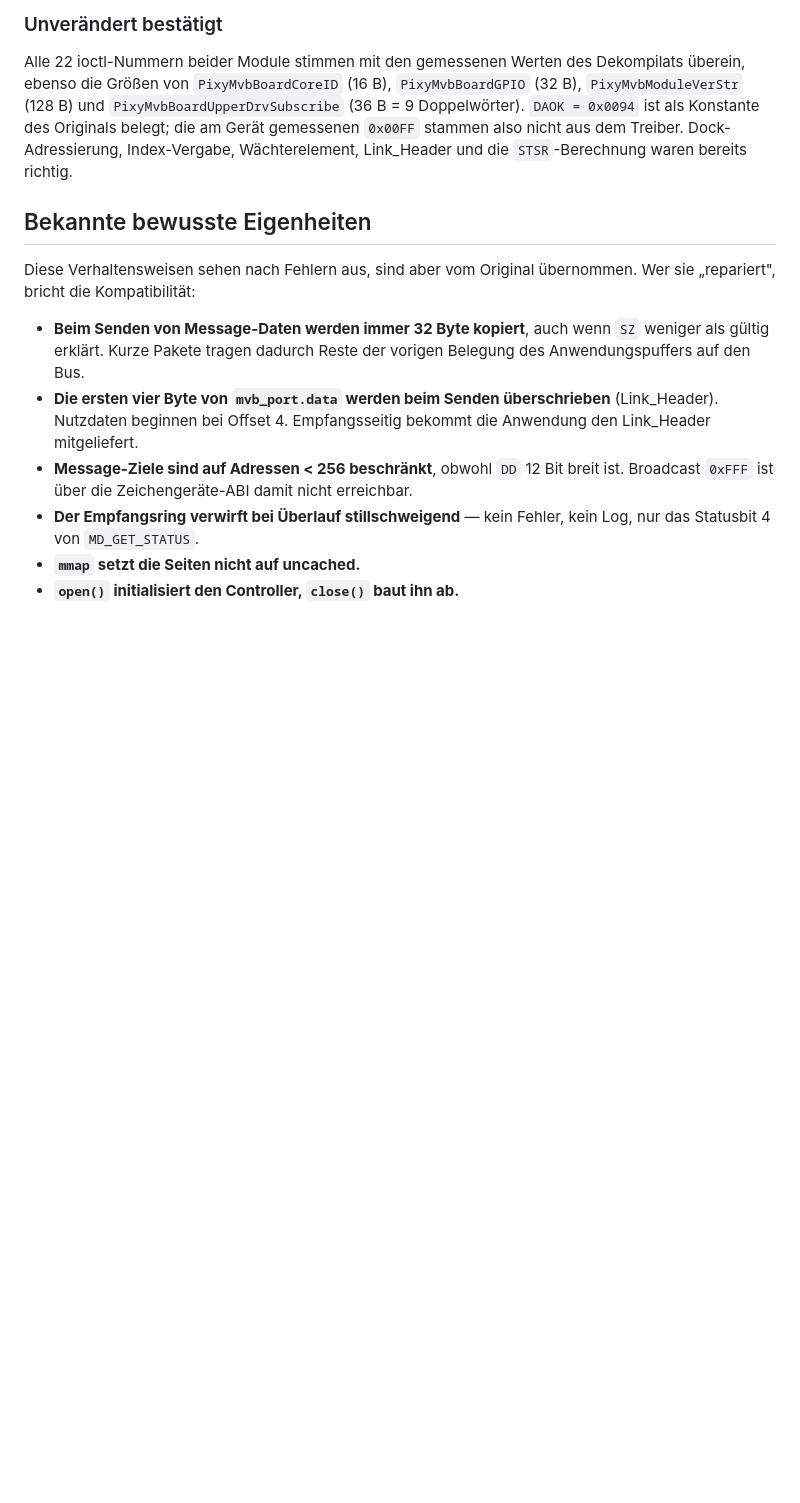
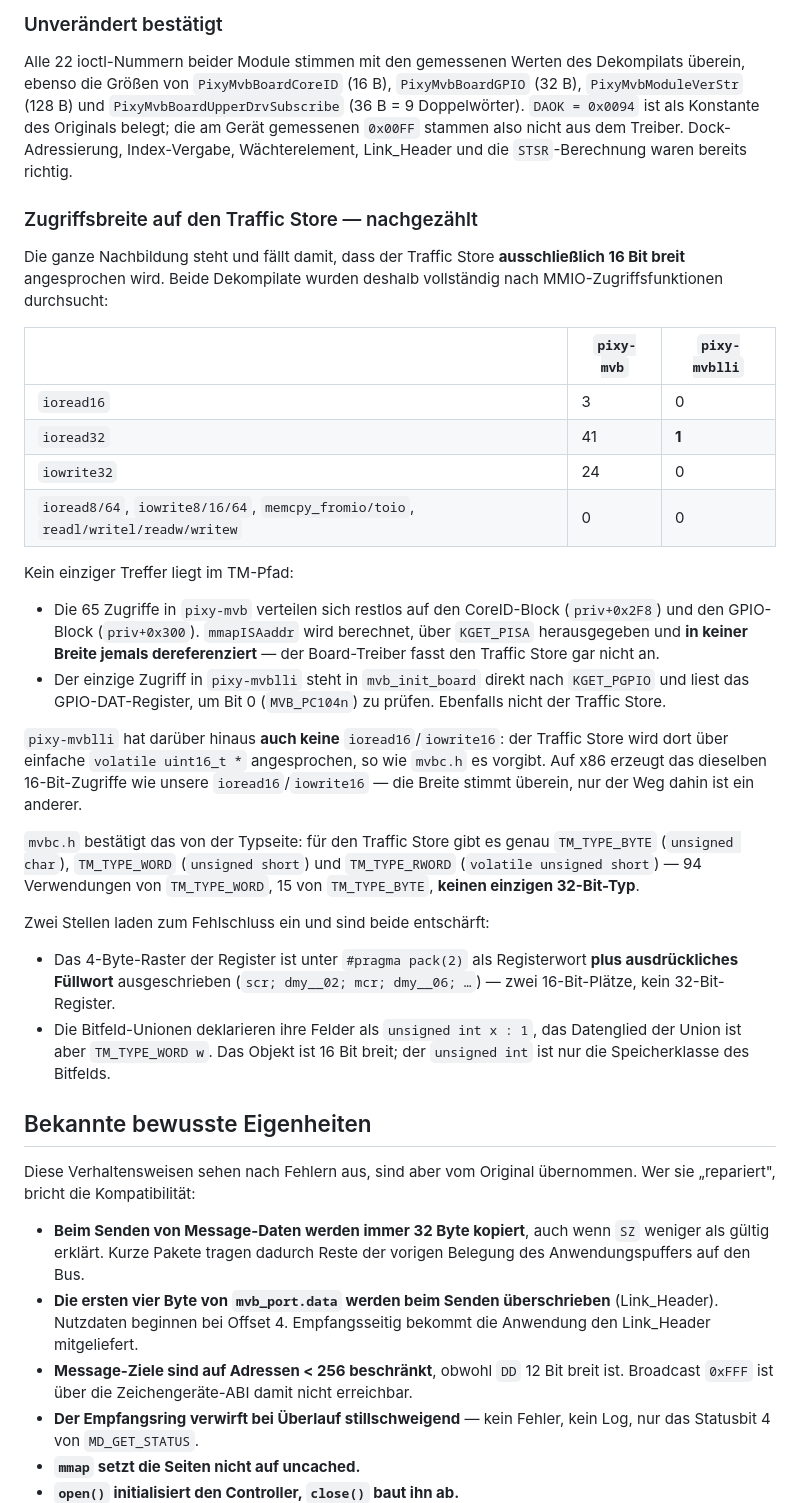
Before and after one commit to nedpavel/meta-myboard, a Markdown page: recipes-kernel/pixy-mvb/README.md, the part around one of its changes. Rendered like a GitHub page; blank space fills up the shorter version.

Commit message:
README: Zugriffsbreite auf den Traffic Store belegt, ECA/ECB eingeordnet
Beide Dekompilate vollstaendig nach MMIO-Zugriffsfunktionen durchsucht.
Ergebnis: kein einziger 32-Bit-Zugriff im TM-Pfad. Die 65 Zugriffe in
pixy-mvb liegen restlos auf CoreID- und GPIO-Block, mmapISAaddr wird
nie dereferenziert; der einzige Zugriff in pixy-mvblli liest das
GPIO-DAT-Register zur Kartenerkennung. mvbc.h kennt fuer den Traffic
Store nur TM_TYPE_BYTE und TM_TYPE_WORD, keinen 32-Bit-Typ; das
4-Byte-Raster der Register ist als Wort plus Fuellwort ausgeschrieben.

Dazu die Einordnung der beiden Fehlerzaehler: mvbc.h fuehrt
INT_REGS+0x50..0x56 als dmy__50[4], der Herstellertreiber liest dort
aber in mvb_handle_counter() die Zaehler je Leitung. Die Namen
MVBC_ECA/MVBC_ECB sind unsere, nicht die des Herstellers.

Nur Dokumentation, kein Code veraendert.

Co-Authored-By: Claude Opus 5 <noreply@anthropic.com>
Claude-Session: https://claude.ai/code/session_01PTqzJk4F7zwVDqPwHQmc4m

```diff
--- a/recipes-kernel/pixy-mvb/README.md
+++ b/recipes-kernel/pixy-mvb/README.md
@@ -351,6 +366,52 @@ stammen also nicht aus dem Treiber. Dock-Adressierung, Index-Vergabe,
 Wächterelement, Link_Header und die `STSR`-Berechnung waren bereits
 richtig.
 
+### Zugriffsbreite auf den Traffic Store — nachgezählt
+
+Die ganze Nachbildung steht und fällt damit, dass der Traffic Store
+**ausschließlich 16 Bit breit** angesprochen wird. Beide Dekompilate
+wurden deshalb vollständig nach MMIO-Zugriffsfunktionen durchsucht:
+
+| | `pixy-mvb` | `pixy-mvblli` |
+|---|---|---|
+| `ioread16` | 3 | 0 |
+| `ioread32` | 41 | **1** |
+| `iowrite32` | 24 | 0 |
+| `ioread8/64`, `iowrite8/16/64`, `memcpy_fromio/toio`, `readl/writel/readw/writew` | 0 | 0 |
+
+Kein einziger Treffer liegt im TM-Pfad:
+
+* Die 65 Zugriffe in `pixy-mvb` verteilen sich restlos auf den
+  CoreID-Block (`priv+0x2F8`) und den GPIO-Block (`priv+0x300`).
+  `mmapISAaddr` wird berechnet, über `KGET_PISA` herausgegeben und
+  **in keiner Breite jemals dereferenziert** — der Board-Treiber fasst
+  den Traffic Store gar nicht an.
+* Der einzige Zugriff in `pixy-mvblli` steht in `mvb_init_board` direkt
+  nach `KGET_PGPIO` und liest das GPIO-DAT-Register, um Bit 0
+  (`MVB_PC104n`) zu prüfen. Ebenfalls nicht der Traffic Store.
+
+`pixy-mvblli` hat darüber hinaus **auch keine** `ioread16`/`iowrite16`:
+der Traffic Store wird dort über einfache `volatile uint16_t *`
+angesprochen, so wie `mvbc.h` es vorgibt. Auf x86 erzeugt das dieselben
+16-Bit-Zugriffe wie unsere `ioread16`/`iowrite16` — die Breite stimmt
+überein, nur der Weg dahin ist ein anderer.
+
+`mvbc.h` bestätigt das von der Typseite: für den Traffic Store gibt es
+genau `TM_TYPE_BYTE` (`unsigned char`), `TM_TYPE_WORD` (`unsigned short`)
+und `TM_TYPE_RWORD` (`volatile unsigned short`) — 94 Verwendungen von
+`TM_TYPE_WORD`, 15 von `TM_TYPE_BYTE`, **keinen einzigen 32-Bit-Typ**.
+
+Zwei Stellen laden zum Fehlschluss ein und sind beide entschärft:
+
+* Das 4-Byte-Raster der Register ist unter `#pragma pack(2)` als
+  Registerwort **plus ausdrückliches Füllwort** ausgeschrieben
+  (`scr; dmy__02; mcr; dmy__06; …`) — zwei 16-Bit-Plätze, kein
+  32-Bit-Register.
+* Die Bitfeld-Unionen deklarieren ihre Felder als `unsigned int x : 1`,
+  das Datenglied der Union ist aber `TM_TYPE_WORD w`. Das Objekt ist
+  16 Bit breit; der `unsigned int` ist nur die Speicherklasse des
+  Bitfelds.
+
 ## Bekannte bewusste Eigenheiten
 
 Diese Verhaltensweisen sehen nach Fehlern aus, sind aber vom Original
```
Also changed, not shown: other parts of recipes-kernel/pixy-mvb/README.md (+15 -0 lines).
